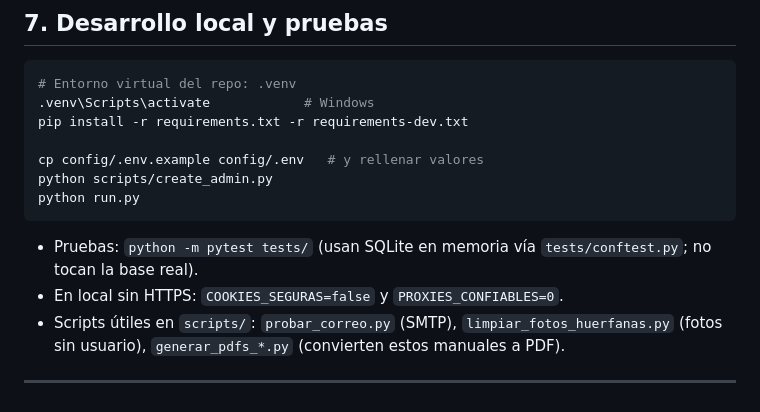
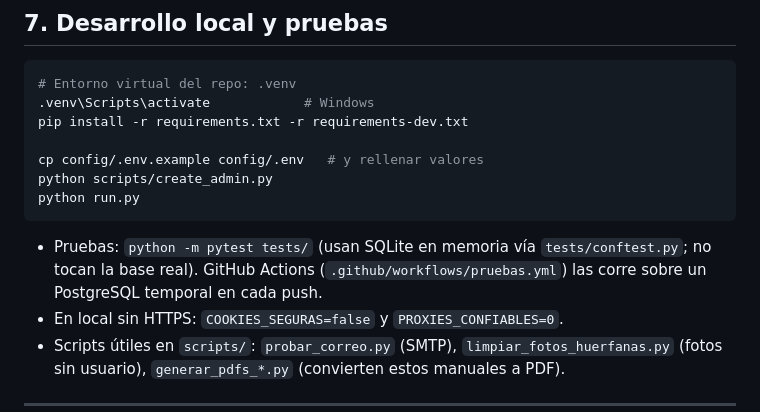
Before and after one commit to cristianyesidmquiroga-tech/porteria-2, a Markdown page: docs/DESPLIEGUE_Y_OPERACION.md, the part around the change. GitHub-like rendering.

````diff
--- a/docs/DESPLIEGUE_Y_OPERACION.md
+++ b/docs/DESPLIEGUE_Y_OPERACION.md
@@ -227,7 +227,9 @@ python run.py
 ```
 
 - Pruebas: `python -m pytest tests/` (usan SQLite en memoria vía
-  `tests/conftest.py`; no tocan la base real).
+  `tests/conftest.py`; no tocan la base real). GitHub Actions
+  (`.github/workflows/pruebas.yml`) las corre sobre un PostgreSQL temporal
+  en cada push.
 - En local sin HTTPS: `COOKIES_SEGURAS=false` y `PROXIES_CONFIABLES=0`.
 - Scripts útiles en `scripts/`: `probar_correo.py` (SMTP),
   `limpiar_fotos_huerfanas.py` (fotos sin usuario), `generar_pdfs_*.py`
````
Also changed, not shown: docs/ESTRUCTURA_PROYECTO.md (+6 -5 lines).
